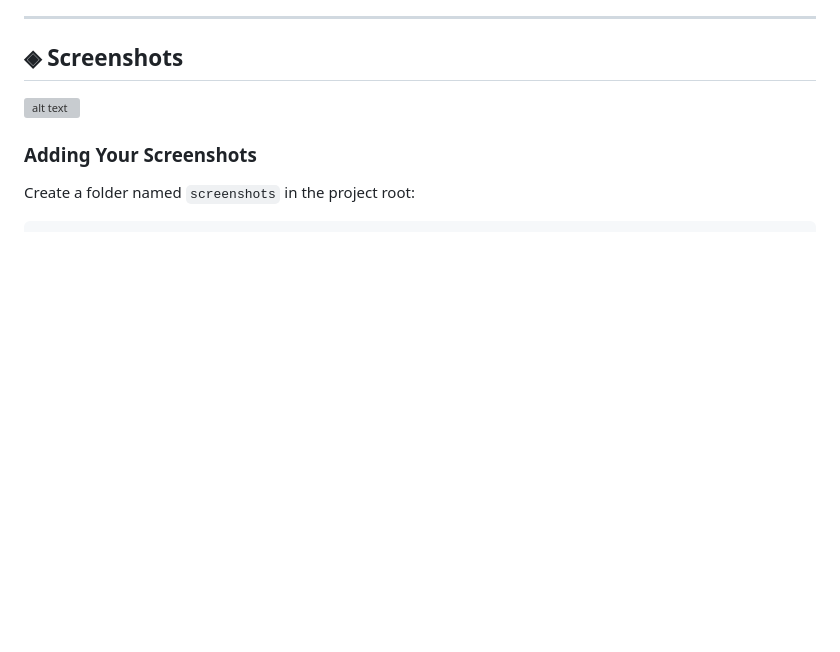
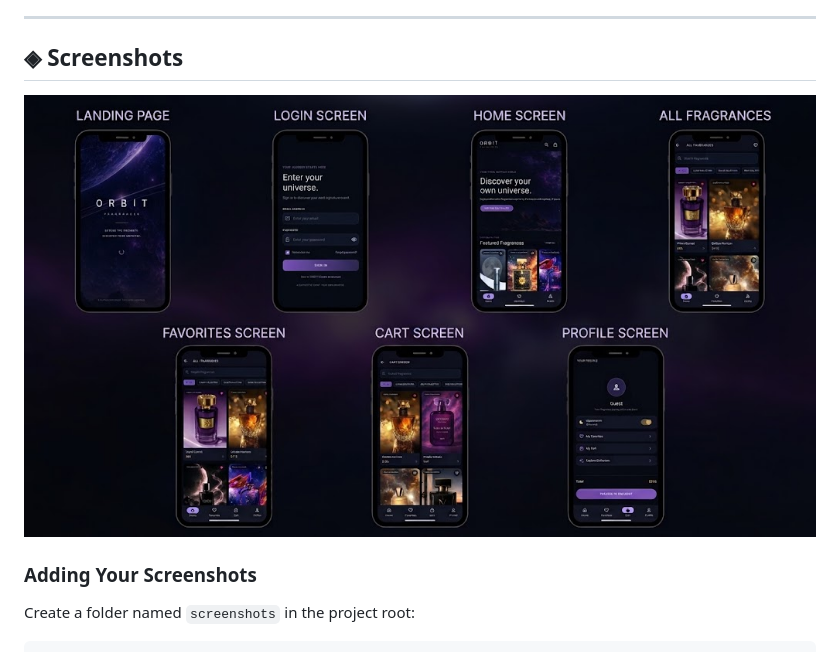
Before and after one commit to Rana369-Tarek/orbit-fragrances, a Markdown page: README.md, the part around the change. GitHub-like rendering; blank space fills up the shorter version; grey boxes are pictures that could not be loaded.

Commit message:
Update screenshot image reference in README

```diff
--- a/README.md
+++ b/README.md
@@ -78,7 +78,7 @@ The project focuses on visual identity, reusable interface components, structure
 ---
 
 ## ◈ Screenshots
-![alt text](image-2.png)
+![alt text](img.jpg)
 ### Adding Your Screenshots
 
 Create a folder named `screenshots` in the project root:
```
